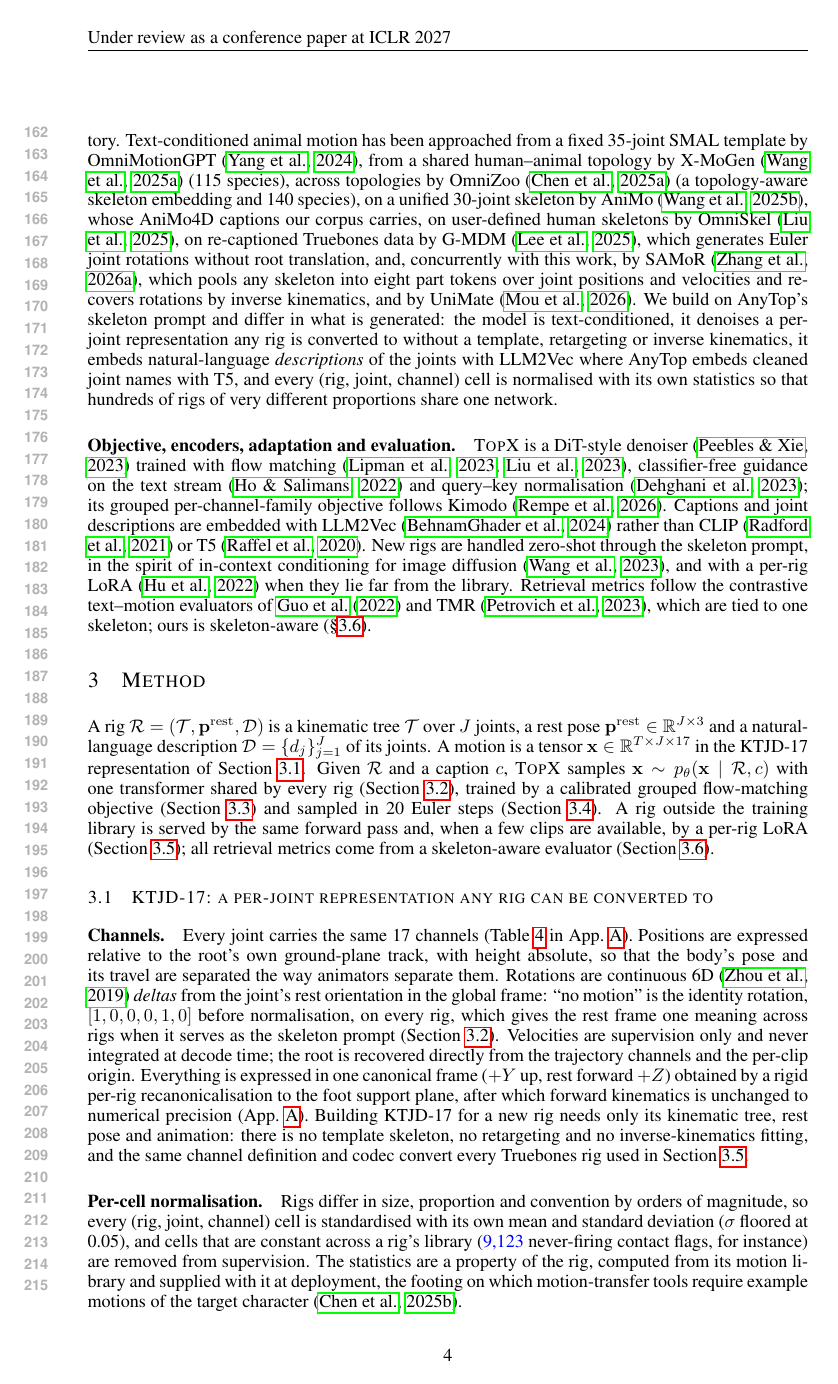
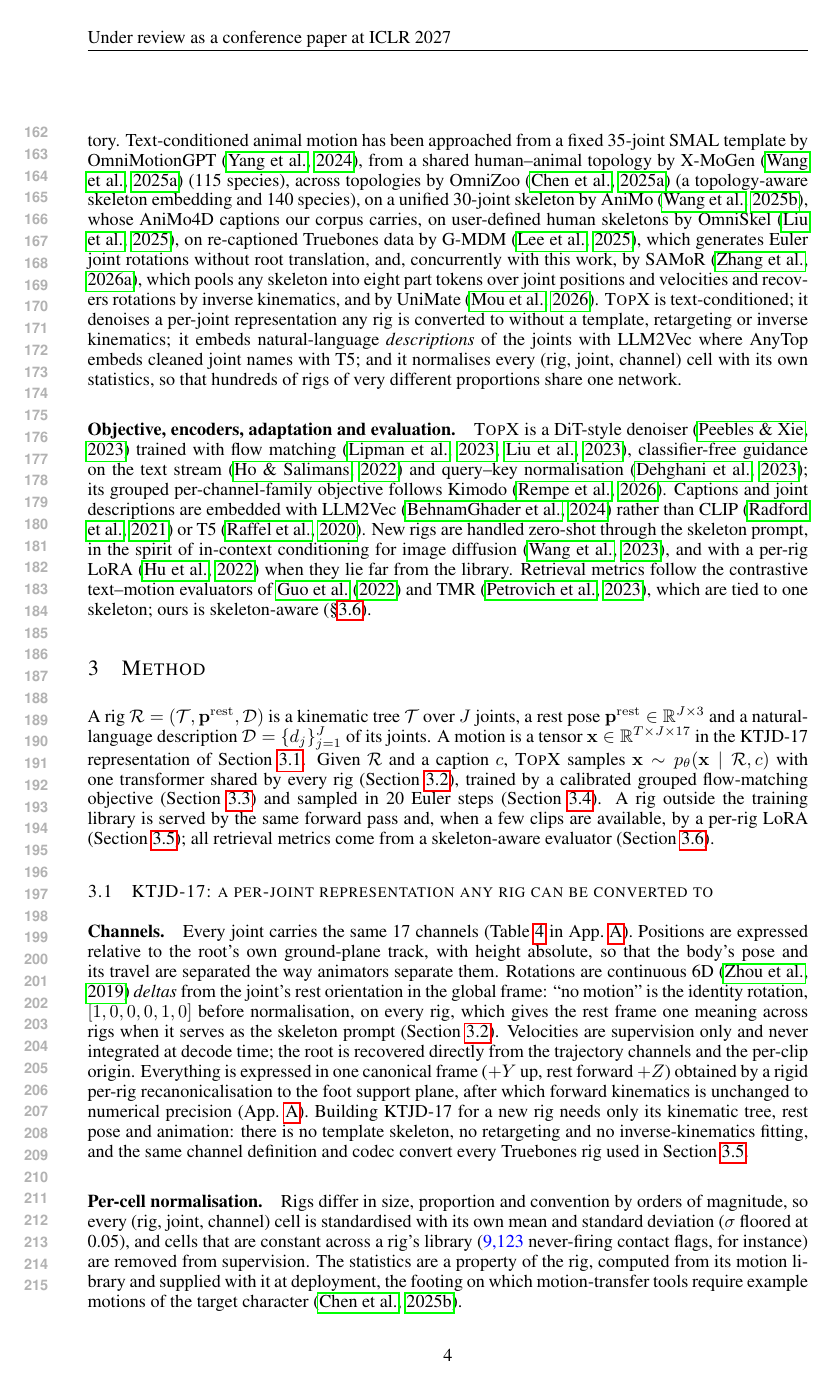
Before and after one commit to CHDTevior/topox, a LaTeX paper (paper/main.tex, which reads paper/sections/related_work.tex): page 4 of 25. Compiled offline with pdfLaTeX.

Commit message:
paper: say what the model uses, not whose design it is
"This is AnyTop's rest-pose first frame, which we keep" described our own input
layout by deference. The sentence now says what the frame carries -- proportions,
joint count and graph, and after per-cell normalisation the rig's statistics.
"The grouping by channel family follows Kimodo" becomes the nine channel
families of the representation, weighted to a target share profile. Related
work opened with "We build on AnyTop's skeleton prompt and differ in what is
generated" and now states what TopX does. An appendix heading read "In-
distribution references, not a comparison" and now names its subject.

AnyTop keeps its six citations -- related work, both capability tables, the
positioning paragraph and the introduction -- where they credit what AnyTop
does rather than excuse what we do.

Co-Authored-By: Claude Opus 5 (1M context) <noreply@anthropic.com>
Claude-Session: https://claude.ai/code/session_01EBB7yTvaiCAhvx79TgP1zK

```diff
--- a/paper/sections/related_work.tex
+++ b/paper/sections/related_work.tex
@@ -24,12 +24,11 @@ captions our corpus carries, on user-defined human skeletons by OmniSkel~\citep{
 on re-captioned Truebones data by G-MDM~\citep{lee2025dragon},
 which generates Euler joint rotations without root translation, and, concurrently with this work, by
 SAMoR~\citep{samor2026}, which pools any skeleton into eight part tokens over joint positions and
-velocities and recovers rotations by inverse kinematics, and by UniMate~\citep{mou2026unimate}. We build on
-AnyTop's skeleton prompt and differ in what is generated: the model is text-conditioned, it denoises a per-joint
-representation any rig is converted to without a template, retargeting or inverse kinematics, it embeds
-natural-language \emph{descriptions} of the joints with LLM2Vec where AnyTop embeds cleaned joint names with T5,
-and every (rig, joint, channel) cell is normalised with its own statistics so that hundreds of rigs of very
-different proportions share one network.
+velocities and recovers rotations by inverse kinematics, and by UniMate~\citep{mou2026unimate}. \method{} is text-conditioned; it
+denoises a per-joint representation any rig is converted to without a template, retargeting or inverse
+kinematics; it embeds natural-language \emph{descriptions} of the joints with LLM2Vec where AnyTop embeds
+cleaned joint names with T5; and it normalises every (rig, joint, channel) cell with its own statistics, so that
+hundreds of rigs of very different proportions share one network.
 
 \paragraph{Objective, encoders, adaptation and evaluation.} \method{} is a DiT-style
 denoiser~\citep{peebles2023dit} trained with flow matching~\citep{lipman2023flow,liu2023rectified},
```
Also changed, not shown: paper/sections/appendix.tex (+1 -1 lines), paper/sections/method.tex (+2 -2 lines).
